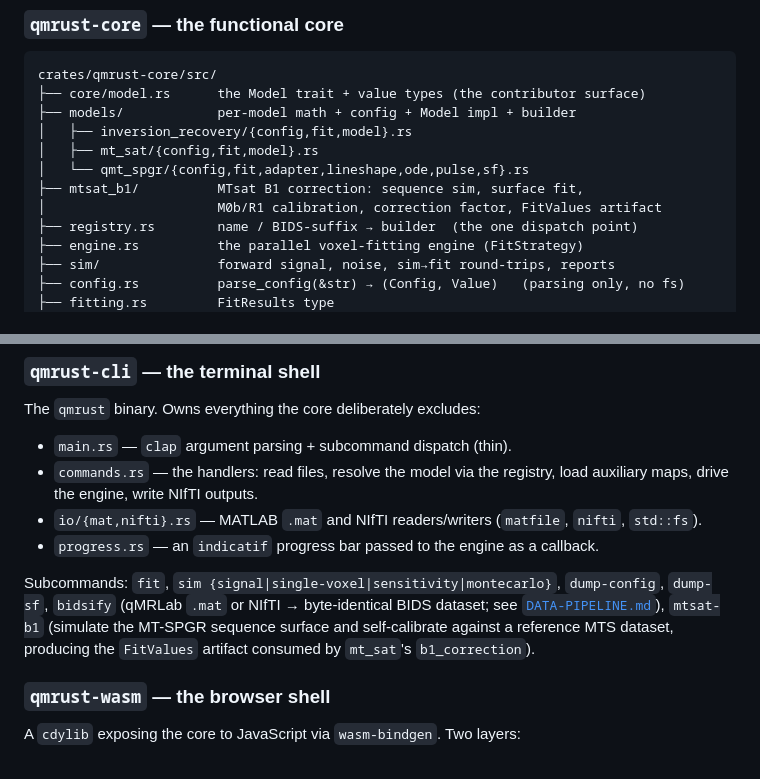
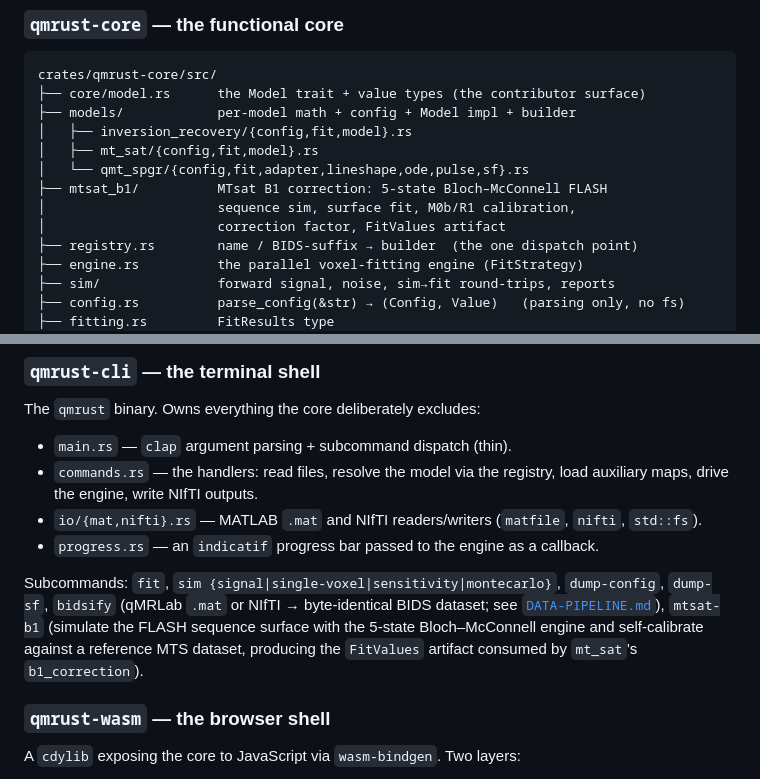
Before and after one commit to qMRLab/qmrust, a Markdown page: docs/agents/ARCHITECTURE.md, 2 parts joined by grey strips. GitHub-like rendering.

Commit message:
mtsat_b1: docs describe the 5-state Bloch FLASH engine

```diff
--- a/docs/agents/ARCHITECTURE.md
+++ b/docs/agents/ARCHITECTURE.md
@@ -50,8 +50,9 @@ crates/qmrust-core/src/
 │   ├── inversion_recovery/{config,fit,model}.rs
 │   ├── mt_sat/{config,fit,model}.rs
 │   └── qmt_spgr/{config,fit,adapter,lineshape,ode,pulse,sf}.rs
-├── mtsat_b1/          MTsat B1 correction: sequence sim, surface fit,
-│                      M0b/R1 calibration, correction factor, FitValues artifact
+├── mtsat_b1/          MTsat B1 correction: 5-state Bloch–McConnell FLASH
+│                      sequence sim, surface fit, M0b/R1 calibration,
+│                      correction factor, FitValues artifact
 ├── registry.rs        name / BIDS-suffix → builder  (the one dispatch point)
 ├── engine.rs          the parallel voxel-fitting engine (FitStrategy)
 ├── sim/               forward signal, noise, sim→fit round-trips, reports
@@ -75,9 +76,10 @@ The `qmrust` binary. Owns everything the core deliberately excludes:
 
 Subcommands: `fit`, `sim {signal|single-voxel|sensitivity|montecarlo}`, `dump-config`,
 `dump-sf`, `bidsify` (qMRLab `.mat` or NIfTI → byte-identical BIDS dataset; see
-[`DATA-PIPELINE.md`](DATA-PIPELINE.md)), `mtsat-b1` (simulate the MT-SPGR sequence
-surface and self-calibrate against a reference MTS dataset, producing the `FitValues`
-artifact consumed by `mt_sat`'s `b1_correction`).
+[`DATA-PIPELINE.md`](DATA-PIPELINE.md)), `mtsat-b1` (simulate the FLASH
+sequence surface with the 5-state Bloch–McConnell engine and self-calibrate against a
+reference MTS dataset, producing the `FitValues` artifact consumed by `mt_sat`'s
+`b1_correction`).
 
 ### `qmrust-wasm` — the browser shell
 
```
